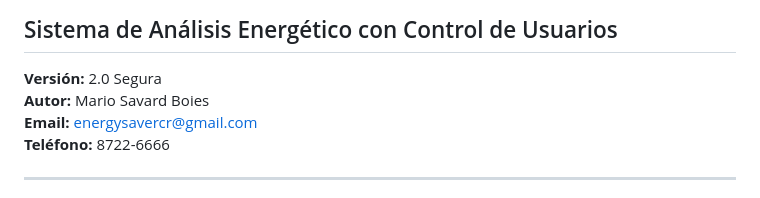
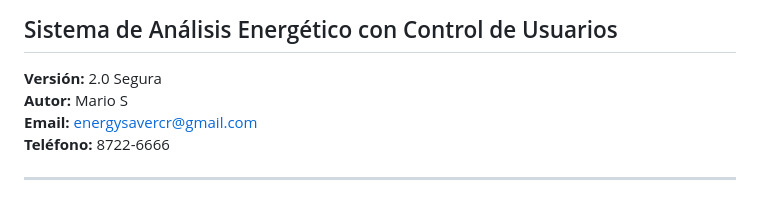
Before and after one commit to MarioEnergy/analizador-recibos-v2, a Markdown page: README.md, the part around the change. GitHub-like rendering.

```diff
--- a/README.md
+++ b/README.md
@@ -3,7 +3,7 @@
 ## Sistema de Análisis Energético con Control de Usuarios
 
 **Versión:** 2.0 Segura
-**Autor:** Mario Savard Boies
+**Autor:** Mario S
 **Email:** energysavercr@gmail.com
 **Teléfono:** 8722-6666
 
```
